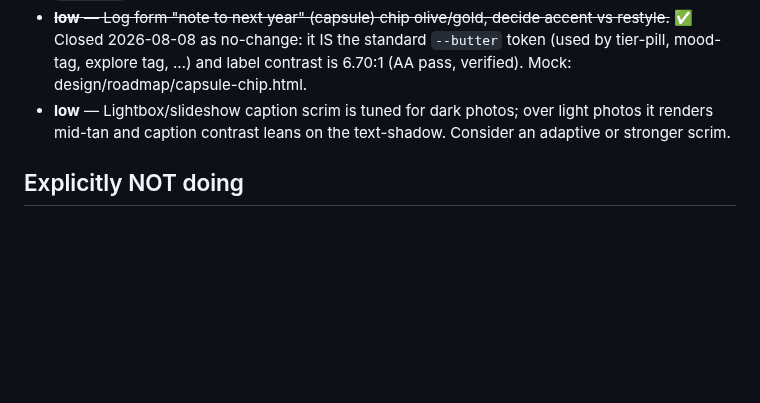
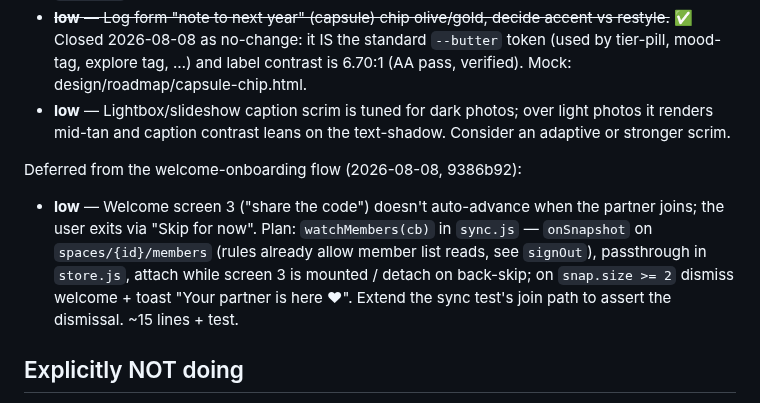
Before and after one commit to tzoororg/DateAnalyze, a Markdown page: ROADMAP.md, the part around the change. Rendered like a GitHub page; blank space fills up the shorter version.

Commit message:
Roadmap: log deferred welcome auto-advance (members listener)
Co-Authored-By: Claude Fable 5 <noreply@anthropic.com>

```diff
--- a/ROADMAP.md
+++ b/ROADMAP.md
@@ -365,6 +365,10 @@ Found in the v2.6.0 release validation (2026-08-08, taste-critic on the Twilight
 - ~~**low** — Log form "note to next year" (capsule) chip olive/gold, decide accent vs restyle.~~ ✅ Closed 2026-08-08 as no-change: it IS the standard `--butter` token (used by tier-pill, mood-tag, explore tag, …) and label contrast is 6.70:1 (AA pass, verified). Mock: design/roadmap/capsule-chip.html.
 - **low** — Lightbox/slideshow caption scrim is tuned for dark photos; over light photos it renders mid-tan and caption contrast leans on the text-shadow. Consider an adaptive or stronger scrim.
 
+Deferred from the welcome-onboarding flow (2026-08-08, 9386b92):
+
+- **low** — Welcome screen 3 ("share the code") doesn't auto-advance when the partner joins; the user exits via "Skip for now". Plan: `watchMembers(cb)` in `sync.js` — `onSnapshot` on `spaces/{id}/members` (rules already allow member list reads, see `signOut`), passthrough in `store.js`, attach while screen 3 is mounted / detach on back-skip; on `snap.size >= 2` dismiss welcome + toast "Your partner is here ♥". Extend the sync test's join path to assert the dismissal. ~15 lines + test.
+
 ## Explicitly NOT doing
 
 - **Booking / restaurant marketplace** (Cupla, Fever, OpenTable) — needs
```
